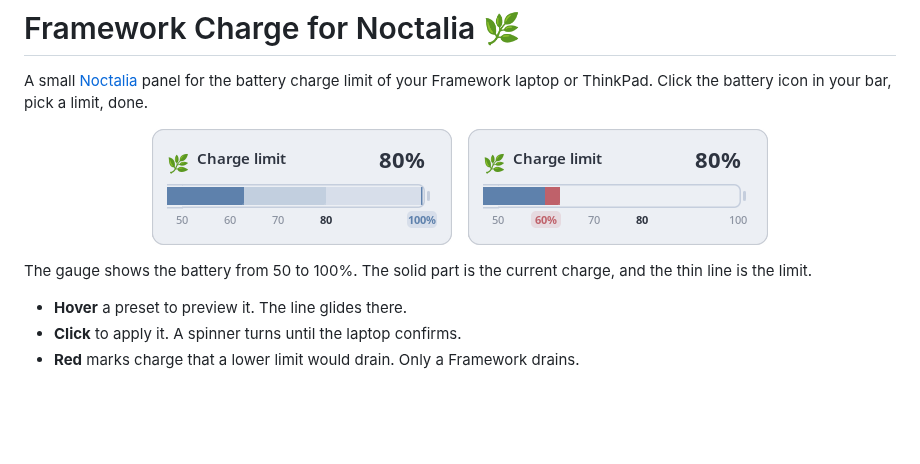
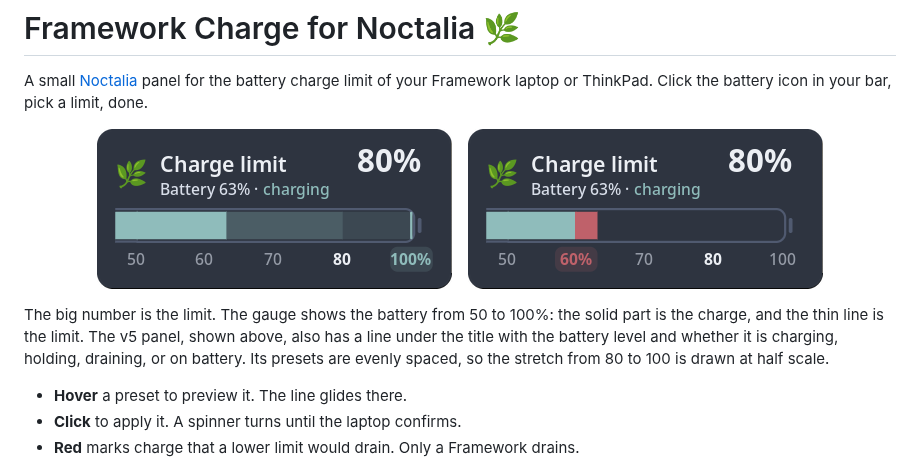
Before and after one commit to pwilcke/battery-limiter-noctalia, a Markdown page: README.md, the part around the change. Drawn GitHub-style; pictures changed too: screenshot.png; blank space fills up the shorter version.

```diff
--- a/README.md
+++ b/README.md
@@ -5,11 +5,14 @@ battery charge limit of your Framework laptop or ThinkPad. Click the battery ico
 pick a limit, done.
 
 <p align="center">
-  <img src="screenshot.png" width="616" alt="Two views of the panel. Left: hovering 100% previews a higher limit. Right: hovering 60% shows the charge above 60% in red.">
+  <img src="screenshot.png" width="726" alt="Two views of the panel with an 80% limit and the battery at 63%, charging. Left: hovering 100% previews a higher limit. Right: hovering 60% shows the charge above 60% in red.">
 </p>
 
-The gauge shows the battery from 50 to 100%. The solid part is the current
-charge, and the thin line is the limit.
+The big number is the limit. The gauge shows the battery from 50 to 100%: the
+solid part is the charge, and the thin line is the limit. The v5 panel, shown
+above, also has a line under the title with the battery level and whether it is
+charging, holding, draining, or on battery. Its presets are evenly spaced, so
+the stretch from 80 to 100 is drawn at half scale.
 
 - **Hover** a preset to preview it. The line glides there.
 - **Click** to apply it. A spinner turns until the laptop confirms.
```
Also changed, not shown: 3 other files.
